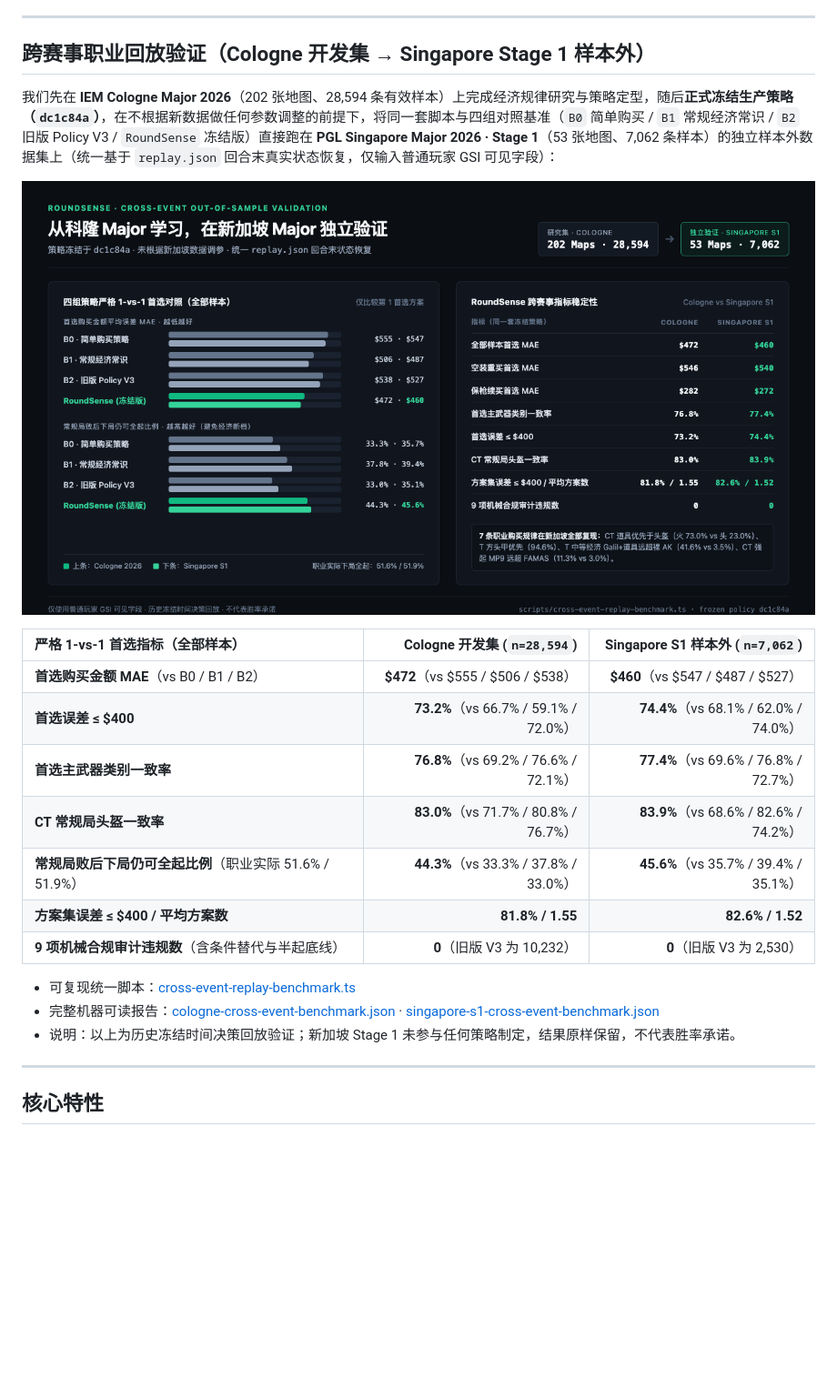
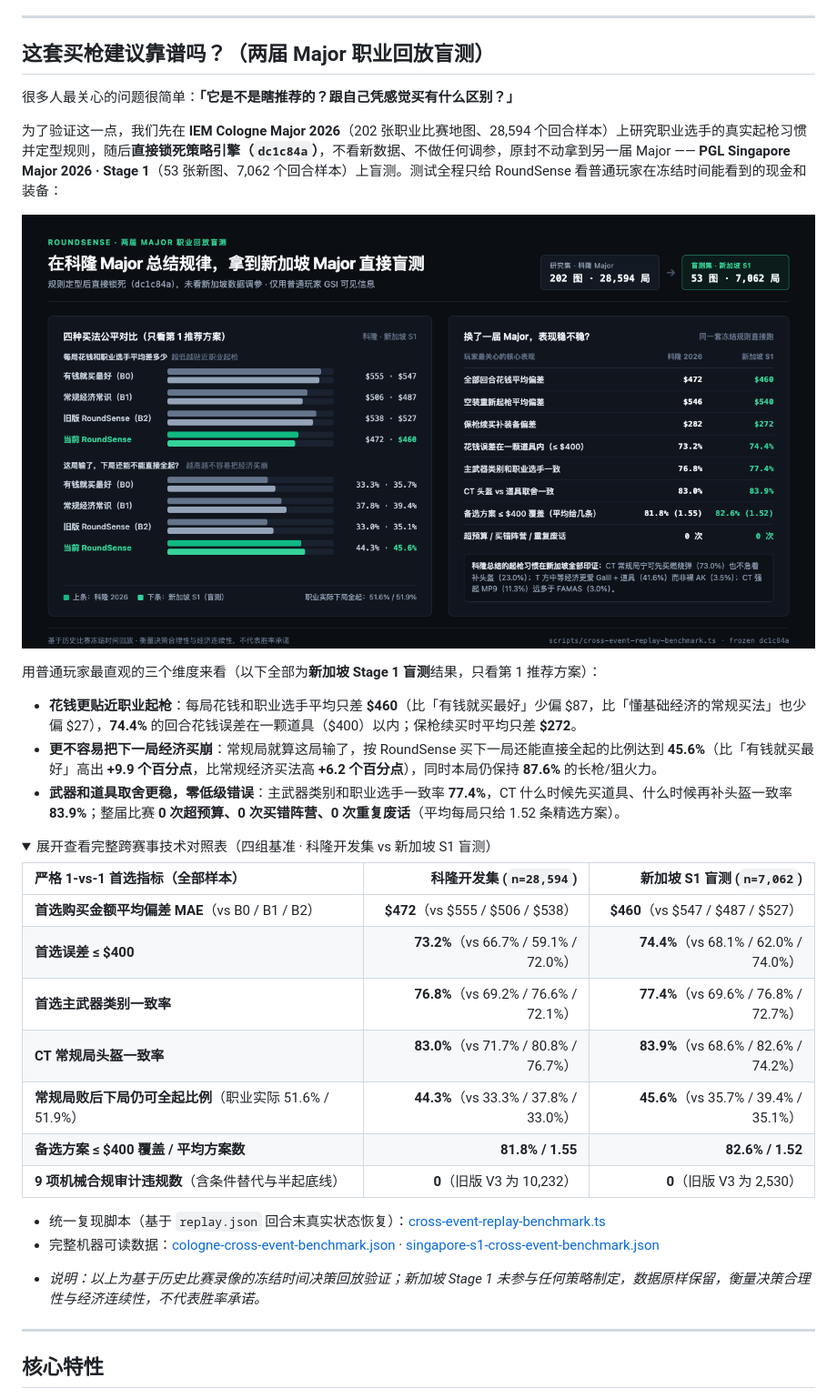
Before and after one commit to Starfie1d1272/cs2-roundsense, a Markdown page: README.md, the part around the change. Shown at 91% size. Rendered like a GitHub page; pictures changed too: docs/assets/cross-event-validation.png; folded sections open; blank space fills up the shorter version.

Commit message:
docs(validation): make cross-event chart and README copy player-friendly while preserving rigor

```diff
--- a/README.md
+++ b/README.md
@@ -38,25 +38,39 @@
 
 ---
 
-## 跨赛事职业回放验证（Cologne 开发集 → Singapore Stage 1 样本外）
+## 这套买枪建议靠谱吗？（两届 Major 职业回放盲测）
 
-我们先在 **IEM Cologne Major 2026**（202 张地图、28,594 条有效样本）上完成经济规律研究与策略定型，随后**正式冻结生产策略（`dc1c84a`）**，在不根据新数据做任何参数调整的前提下，将同一套脚本与四组对照基准（`B0` 简单购买 / `B1` 常规经济常识 / `B2` 旧版 Policy V3 / `RoundSense` 冻结版）直接跑在 **PGL Singapore Major 2026 · Stage 1**（53 张地图、7,062 条样本）的独立样本外数据集上（统一基于 `replay.json` 回合末真实状态恢复，仅输入普通玩家 GSI 可见字段）：
+很多人最关心的问题很简单：**「它是不是瞎推荐的？跟自己凭感觉买有什么区别？」**
 
-![RoundSense 跨赛事样本外回放验证（Cologne vs Singapore Stage 1）](docs/assets/cross-event-validation.png)
+为了验证这一点，我们先在 **IEM Cologne Major 2026**（202 张职业比赛地图、28,594 个回合样本）上研究职业选手的真实起枪习惯并定型规则，随后**直接锁死策略引擎（`dc1c84a`）**，不看新数据、不做任何调参，原封不动拿到另一届 Major —— **PGL Singapore Major 2026 · Stage 1**（53 张新图、7,062 个回合样本）上盲测。测试全程只给 RoundSense 看普通玩家在冻结时间能看到的现金和装备：
 
-| 严格 1-vs-1 首选指标（全部样本） | Cologne 开发集 (`n=28,594`) | Singapore S1 样本外 (`n=7,062`) |
+![RoundSense 两届 Major 职业回放盲测（科隆 vs 新加坡 Stage 1）](docs/assets/cross-event-validation.png)
+
+用普通玩家最直观的三个维度来看（以下全部为**新加坡 Stage 1 盲测**结果，只看第 1 推荐方案）：
+
+- **花钱更贴近职业起枪**：每局花钱和职业选手平均只差 **$460**（比「有钱就买最好」少偏 $87，比「懂基础经济的常规买法」也少偏 $27），**74.4%** 的回合花钱误差在一颗道具（$400）以内；保枪续买时平均只差 **$272**。
+- **更不容易把下一局经济买崩**：常规局就算这局输了，按 RoundSense 买下一局还能直接全起的比例达到 **45.6%**（比「有钱就买最好」高出 **+9.9 个百分点**，比常规经济买法高 **+6.2 个百分点**），同时本局仍保持 **87.6%** 的长枪/狙火力。
+- **武器和道具取舍更稳，零低级错误**：主武器类别和职业选手一致率 **77.4%**，CT 什么时候先买道具、什么时候再补头盔一致率 **83.9%**；整届比赛 **0 次超预算、0 次买错阵营、0 次重复废话**（平均每局只给 1.52 条精选方案）。
+
+<details>
+<summary>展开查看完整跨赛事技术对照表（四组基准 · 科隆开发集 vs 新加坡 S1 盲测）</summary>
+
+| 严格 1-vs-1 首选指标（全部样本） | 科隆开发集 (`n=28,594`) | 新加坡 S1 盲测 (`n=7,062`) |
 | :--- | ---: | ---: |
-| **首选购买金额 MAE**（vs B0 / B1 / B2） | **$472**（vs $555 / $506 / $538） | **$460**（vs $547 / $487 / $527） |
+| **首选购买金额平均偏差 MAE**（vs B0 / B1 / B2） | **$472**（vs $555 / $506 / $538） | **$460**（vs $547 / $487 / $527） |
 | **首选误差 ≤ $400** | **73.2%**（vs 66.7% / 59.1% / 72.0%） | **74.4%**（vs 68.1% / 62.0% / 74.0%） |
 | **首选主武器类别一致率** | **76.8%**（vs 69.2% / 76.6% / 72.1%） | **77.4%**（vs 69.6% / 76.8% / 72.7%） |
 | **CT 常规局头盔一致率** | **83.0%**（vs 71.7% / 80.8% / 76.7%） | **83.9%**（vs 68.6% / 82.6% / 74.2%） |
 | **常规局败后下局仍可全起比例**（职业实际 51.6% / 51.9%） | **44.3%**（vs 33.3% / 37.8% / 33.0%） | **45.6%**（vs 35.7% / 39.4% / 35.1%） |
-| **方案集误差 ≤ $400 / 平均方案数** | **81.8% / 1.55** | **82.6% / 1.52** |
+| **备选方案 ≤ $400 覆盖 / 平均方案数** | **81.8% / 1.55** | **82.6% / 1.52** |
 | **9 项机械合规审计违规数**（含条件替代与半起底线） | **0**（旧版 V3 为 10,232） | **0**（旧版 V3 为 2,530） |
 
-- 可复现统一脚本：[cross-event-replay-benchmark.ts](scripts/cross-event-replay-benchmark.ts)
-- 完整机器可读报告：[cologne-cross-event-benchmark.json](docs/data/cologne-cross-event-benchmark.json) · [singapore-s1-cross-event-benchmark.json](docs/data/singapore-s1-cross-event-benchmark.json)
-- 说明：以上为历史冻结时间决策回放验证；新加坡 Stage 1 未参与任何策略制定，结果原样保留，不代表胜率承诺。
+- 统一复现脚本（基于 `replay.json` 回合末真实状态恢复）：[cross-event-replay-benchmark.ts](scripts/cross-event-replay-benchmark.ts)
+- 完整机器可读数据：[cologne-cross-event-benchmark.json](docs/data/cologne-cross-event-benchmark.json) · [singapore-s1-cross-event-benchmark.json](docs/data/singapore-s1-cross-event-benchmark.json)
+
+</details>
+
+- *说明：以上为基于历史比赛录像的冻结时间决策回放验证；新加坡 Stage 1 未参与任何策略制定，数据原样保留，衡量决策合理性与经济连续性，不代表胜率承诺。*
 
 ---
 
```
Also changed, not shown: README.en.md (+19 -5 lines).
